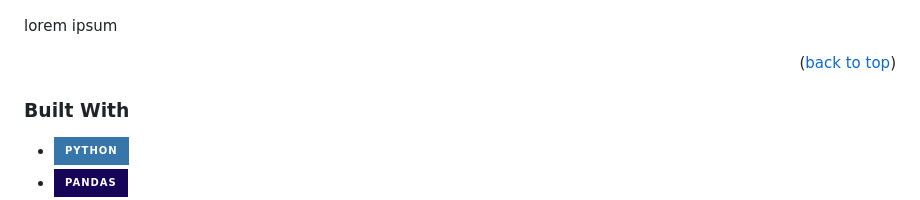
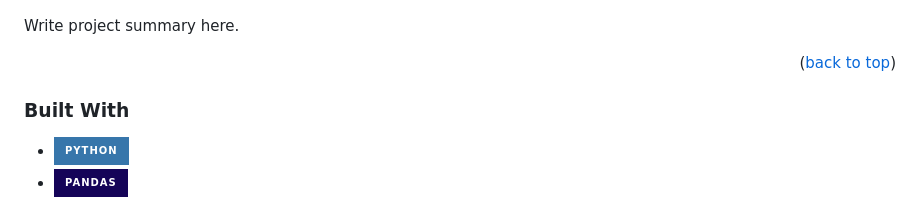
Before and after one commit to ChinaiArman/GarmentRecognitionAPI, a Markdown page: README.md, the part around the change. Drawn GitHub-style; badges without logos.

```diff
--- a/README.md
+++ b/README.md
@@ -61,7 +61,7 @@
 
 ![Product Name Screen Shot][product-screenshot]
 
-lorem ipsum
+Write project summary here.
 
 <p align="right">(<a href="#readme-top">back to top</a>)</p>
 
```
